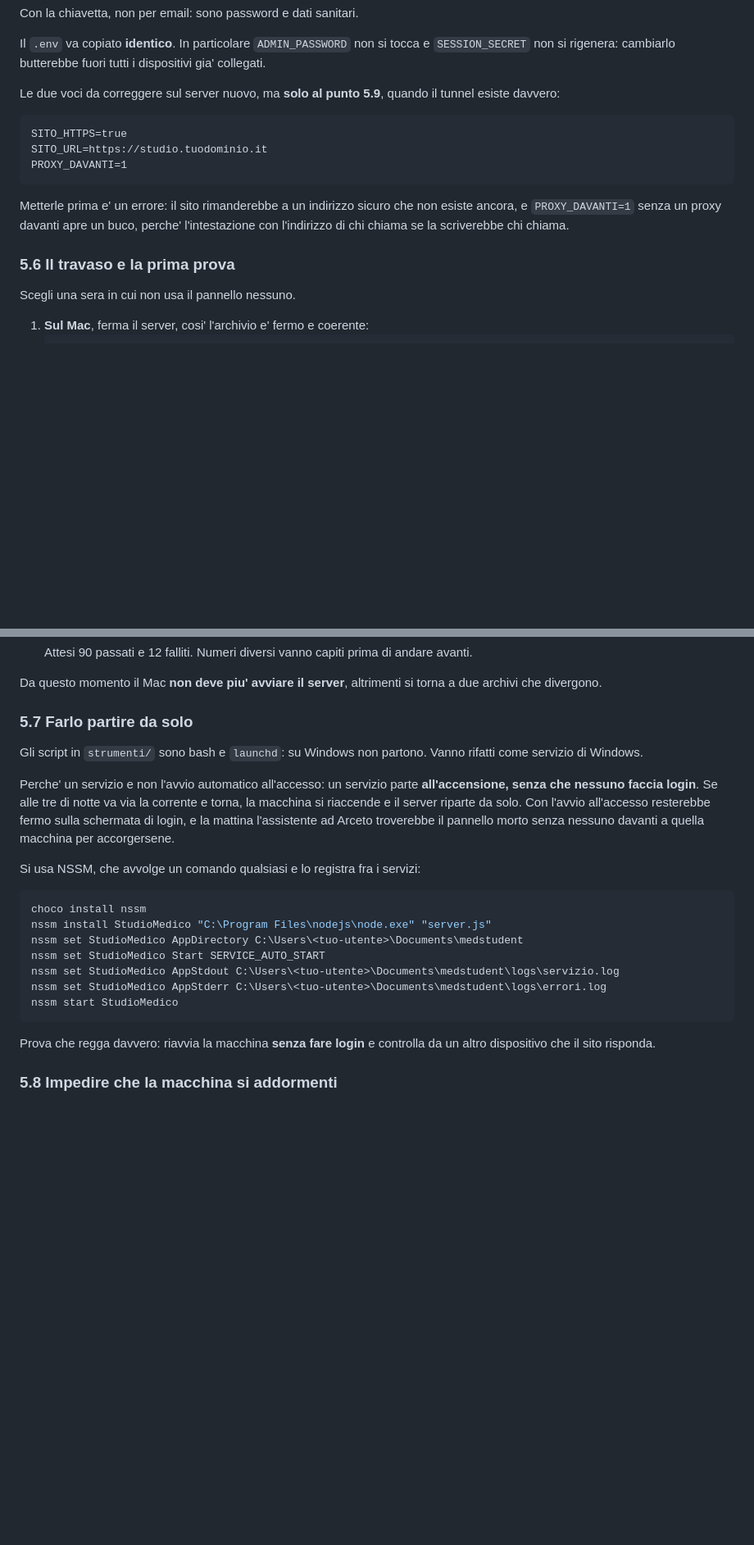
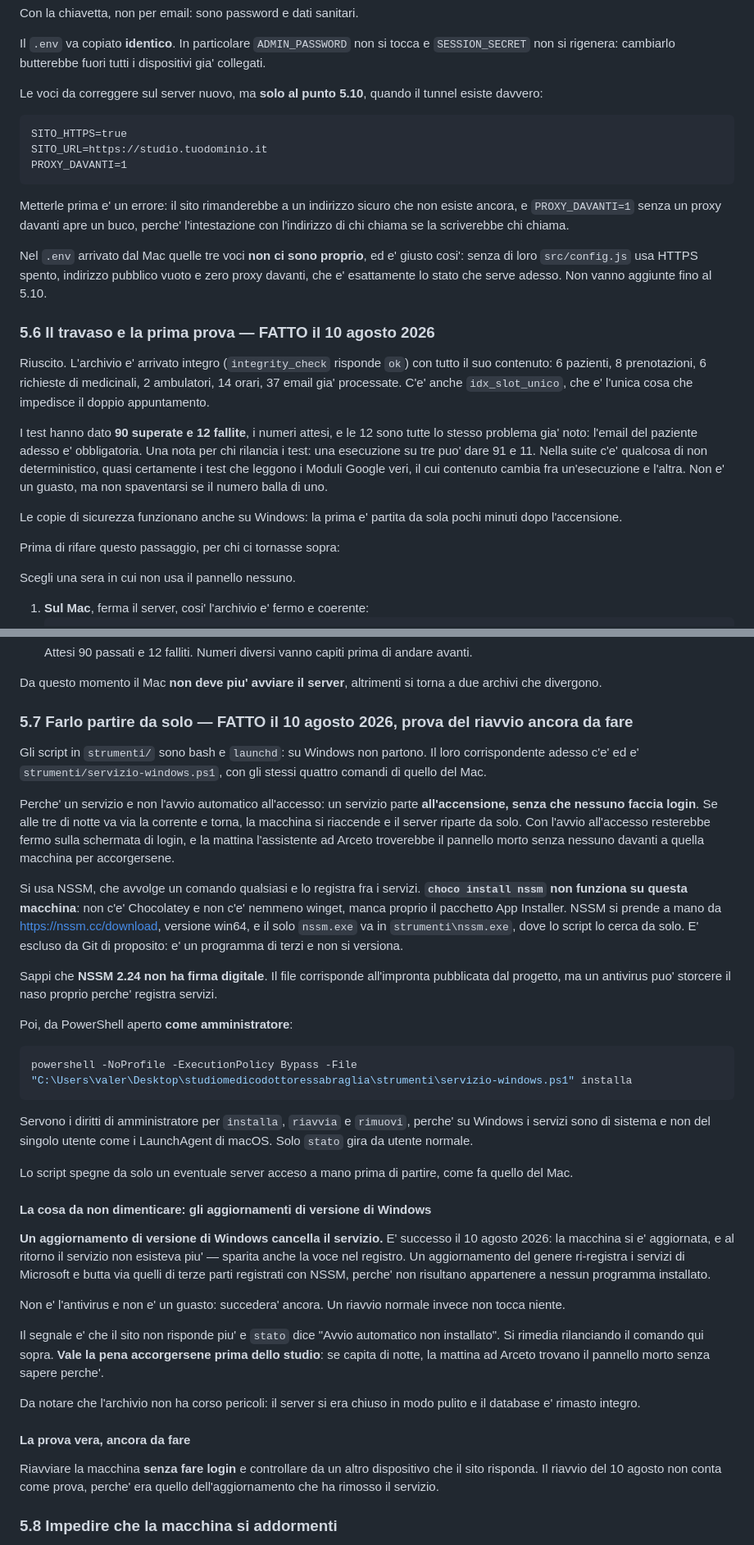
Before and after one commit to valeriabraglia62-sys/studiomedicodottoressabraglia, a Markdown page: TRASLOCO-WINDOWS.md, 2 parts joined by grey strips. Shown at 82% size. Drawn GitHub-style; blank space fills up the shorter version.

Commit message:
Il documento del trasloco dice dove siamo davvero
Segnati come fatti i punti 5.5, 5.6 e 5.7, con i risultati veri invece delle
previsioni, e corretta la sezione 3, che continuava a dire che il server gira sul
Mac.

Le cose imparate strada facendo e che il documento non poteva sapere:

- I tre file della chiavetta non vanno tutti nella stessa cartella: solo il
  database sta in data\, mentre .env e google-credentials.json vanno nella radice,
  che e' dove src/config.js li cerca.
- "choco install nssm" non funziona qui: non c'e' Chocolatey e non c'e' nemmeno
  winget. NSSM si prende a mano, e non e' firmato digitalmente.
- I test possono dare 91 e 11 invece di 90 e 12: nella suite c'e' qualcosa di non
  deterministico, verosimilmente i test che leggono i Moduli Google veri. Meglio
  saperlo prima di andare a cercare una regressione che non c'e'.

Soprattutto, una cosa scoperta a caro prezzo: un aggiornamento di versione di
Windows cancella il servizio, voce di registro compresa, perche' i servizi
registrati con NSSM non risultano appartenere a nessun programma installato. E'
successo davvero oggi. Un riavvio normale invece non tocca niente. Sta scritto
nel 5.7 con il segnale da riconoscere e il rimedio, perche' se capita di notte la
mattina ad Arceto trovano il pannello morto senza sapere perche'.

Corretto anche un rimando sbagliato: le voci SITO_HTTPS, SITO_URL e PROXY_DAVANTI
si toccano al punto 5.10, quello del tunnel, non al 5.9 che sono i backup.

Co-Authored-By: Claude Opus 5 <noreply@anthropic.com>

````diff
--- a/TRASLOCO-WINDOWS.md
+++ b/TRASLOCO-WINDOWS.md
@@ -197,7 +214,7 @@ Il `.env` va copiato **identico**. In particolare `ADMIN_PASSWORD` non si tocca
 `SESSION_SECRET` non si rigenera: cambiarlo butterebbe fuori tutti i dispositivi
 gia' collegati.
 
-Le due voci da correggere sul server nuovo, ma **solo al punto 5.9**, quando il
+Le voci da correggere sul server nuovo, ma **solo al punto 5.10**, quando il
 tunnel esiste davvero:
 
 ```
@@ -210,7 +227,29 @@ Metterle prima e' un errore: il sito rimanderebbe a un indirizzo sicuro che non
 esiste ancora, e `PROXY_DAVANTI=1` senza un proxy davanti apre un buco, perche'
 l'intestazione con l'indirizzo di chi chiama se la scriverebbe chi chiama.
 
-### 5.6 Il travaso e la prima prova
+Nel `.env` arrivato dal Mac quelle tre voci **non ci sono proprio**, ed e'
+giusto cosi': senza di loro `src/config.js` usa HTTPS spento, indirizzo pubblico
+vuoto e zero proxy davanti, che e' esattamente lo stato che serve adesso. Non
+vanno aggiunte fino al 5.10.
+
+### 5.6 Il travaso e la prima prova — FATTO il 10 agosto 2026
+
+Riuscito. L'archivio e' arrivato integro (`integrity_check` risponde `ok`) con
+tutto il suo contenuto: 6 pazienti, 8 prenotazioni, 6 richieste di medicinali, 2
+ambulatori, 14 orari, 37 email gia' processate. C'e' anche `idx_slot_unico`, che
+e' l'unica cosa che impedisce il doppio appuntamento.
+
+I test hanno dato **90 superate e 12 fallite**, i numeri attesi, e le 12 sono
+tutte lo stesso problema gia' noto: l'email del paziente adesso e' obbligatoria.
+Una nota per chi rilancia i test: una esecuzione su tre puo' dare 91 e 11. Nella
+suite c'e' qualcosa di non deterministico, quasi certamente i test che leggono i
+Moduli Google veri, il cui contenuto cambia fra un'esecuzione e l'altra. Non e'
+un guasto, ma non spaventarsi se il numero balla di uno.
+
+Le copie di sicurezza funzionano anche su Windows: la prima e' partita da sola
+pochi minuti dopo l'accensione.
+
+Prima di rifare questo passaggio, per chi ci tornasse sopra:
 
 Scegli una sera in cui non usa il pannello nessuno.
 
@@ -237,10 +276,11 @@ Scegli una sera in cui non usa il pannello nessuno.
 Da questo momento il Mac **non deve piu' avviare il server**, altrimenti si torna
 a due archivi che divergono.
 
-### 5.7 Farlo partire da solo
+### 5.7 Farlo partire da solo — FATTO il 10 agosto 2026, prova del riavvio ancora da fare
 
-Gli script in `strumenti/` sono bash e `launchd`: su Windows non partono. Vanno
-rifatti come servizio di Windows.
+Gli script in `strumenti/` sono bash e `launchd`: su Windows non partono. Il loro
+corrispondente adesso c'e' ed e' `strumenti/servizio-windows.ps1`, con gli stessi
+quattro comandi di quello del Mac.
 
 Perche' un servizio e non l'avvio automatico all'accesso: un servizio parte
 **all'accensione, senza che nessuno faccia login**. Se alle tre di notte va via la
@@ -249,20 +289,54 @@ l'avvio all'accesso resterebbe fermo sulla schermata di login, e la mattina
 l'assistente ad Arceto troverebbe il pannello morto senza nessuno davanti a quella
 macchina per accorgersene.
 
-Si usa NSSM, che avvolge un comando qualsiasi e lo registra fra i servizi:
+Si usa NSSM, che avvolge un comando qualsiasi e lo registra fra i servizi.
+**`choco install nssm` non funziona su questa macchina**: non c'e' Chocolatey e
+non c'e' nemmeno winget, manca proprio il pacchetto App Installer. NSSM si prende
+a mano da <https://nssm.cc/download>, versione win64, e il solo `nssm.exe` va in
+`strumenti\nssm.exe`, dove lo script lo cerca da solo. E' escluso da Git di
+proposito: e' un programma di terzi e non si versiona.
+
+Sappi che **NSSM 2.24 non ha firma digitale**. Il file corrisponde all'impronta
+pubblicata dal progetto, ma un antivirus puo' storcere il naso proprio perche'
+registra servizi.
+
+Poi, da PowerShell aperto **come amministratore**:
 
 ```powershell
-choco install nssm
-nssm install StudioMedico "C:\Program Files\nodejs\node.exe" "server.js"
-nssm set StudioMedico AppDirectory C:\Users\<tuo-utente>\Documents\medstudent
-nssm set StudioMedico Start SERVICE_AUTO_START
-nssm set StudioMedico AppStdout C:\Users\<tuo-utente>\Documents\medstudent\logs\servizio.log
-nssm set StudioMedico AppStderr C:\Users\<tuo-utente>\Documents\medstudent\logs\errori.log
-nssm start StudioMedico
+powershell -NoProfile -ExecutionPolicy Bypass -File "C:\Users\valer\Desktop\studiomedicodottoressabraglia\strumenti\servizio-windows.ps1" installa
 ```
 
-Prova che regga davvero: riavvia la macchina **senza fare login** e controlla da
-un altro dispositivo che il sito risponda.
+Servono i diritti di amministratore per `installa`, `riavvia` e `rimuovi`, perche'
+su Windows i servizi sono di sistema e non del singolo utente come i LaunchAgent
+di macOS. Solo `stato` gira da utente normale.
+
+Lo script spegne da solo un eventuale server acceso a mano prima di partire, come
+fa quello del Mac.
+
+#### La cosa da non dimenticare: gli aggiornamenti di versione di Windows
+
+**Un aggiornamento di versione di Windows cancella il servizio.** E' successo il
+10 agosto 2026: la macchina si e' aggiornata, e al ritorno il servizio non
+esisteva piu' — sparita anche la voce nel registro. Un aggiornamento del genere
+ri-registra i servizi di Microsoft e butta via quelli di terze parti registrati
+con NSSM, perche' non risultano appartenere a nessun programma installato.
+
+Non e' l'antivirus e non e' un guasto: succedera' ancora. Un riavvio normale
+invece non tocca niente.
+
+Il segnale e' che il sito non risponde piu' e `stato` dice "Avvio automatico non
+installato". Si rimedia rilanciando il comando qui sopra. **Vale la pena
+accorgersene prima dello studio**: se capita di notte, la mattina ad Arceto
+trovano il pannello morto senza sapere perche'.
+
+Da notare che l'archivio non ha corso pericoli: il server si era chiuso in modo
+pulito e il database e' rimasto integro.
+
+#### La prova vera, ancora da fare
+
+Riavviare la macchina **senza fare login** e controllare da un altro dispositivo
+che il sito risponda. Il riavvio del 10 agosto non conta come prova, perche' era
+quello dell'aggiornamento che ha rimosso il servizio.
 
 ### 5.8 Impedire che la macchina si addormenti
 
````
Also changed, not shown: other parts of TRASLOCO-WINDOWS.md (+24 -4 lines).
